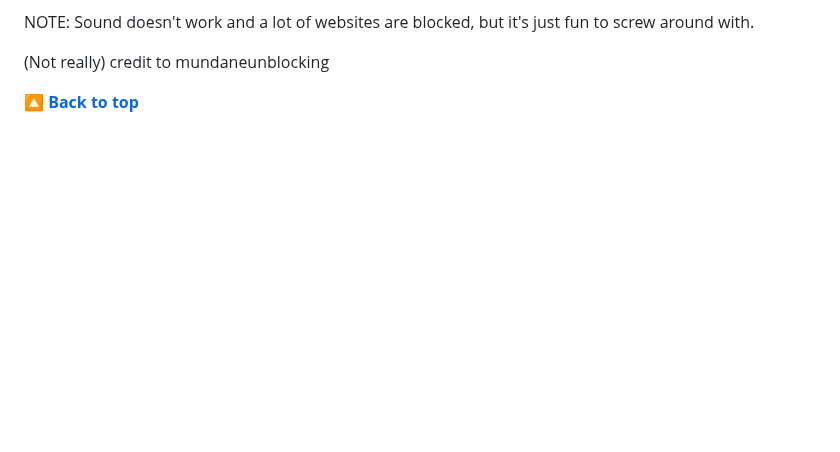
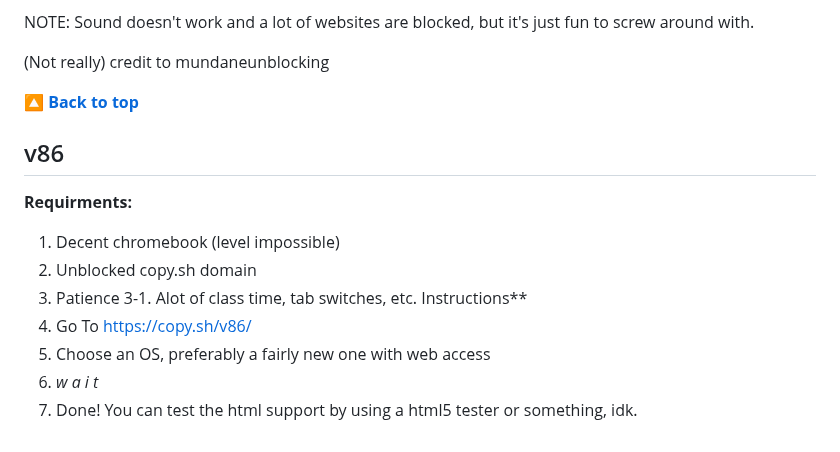
Before and after one commit to 3kh0/ext-remover, a Markdown page: README.md, the part around the change. Drawn GitHub-style; blank space fills up the shorter version.

```diff
--- a/README.md
+++ b/README.md
@@ -925,3 +925,15 @@ NOTE: Sound doesn't work and a lot of websites are blocked, but it's just fun to
 (Not really) credit to mundaneunblocking
 
 [**🔼 Back to top**](#ext-remover)
+
+## v86
+**Requirments:**
+1. Decent chromebook (level impossible)
+2. Unblocked copy.sh domain
+4. Patience
+3-1. Alot of class time, tab switches, etc.
+Instructions**
+1. Go To https://copy.sh/v86/
+2. Choose an OS, preferably a fairly new one with web access
+3. *w a i t*
+4. Done! You can test the html support by using a html5 tester or something, idk.
```
